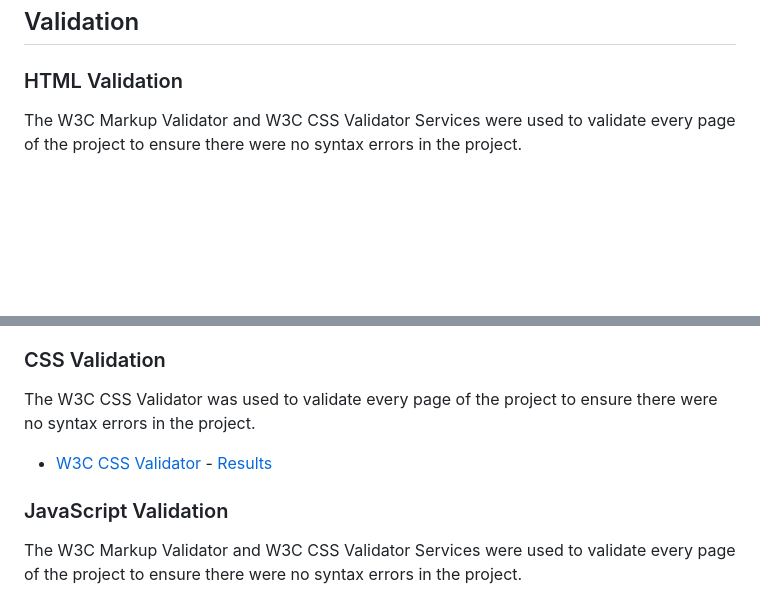
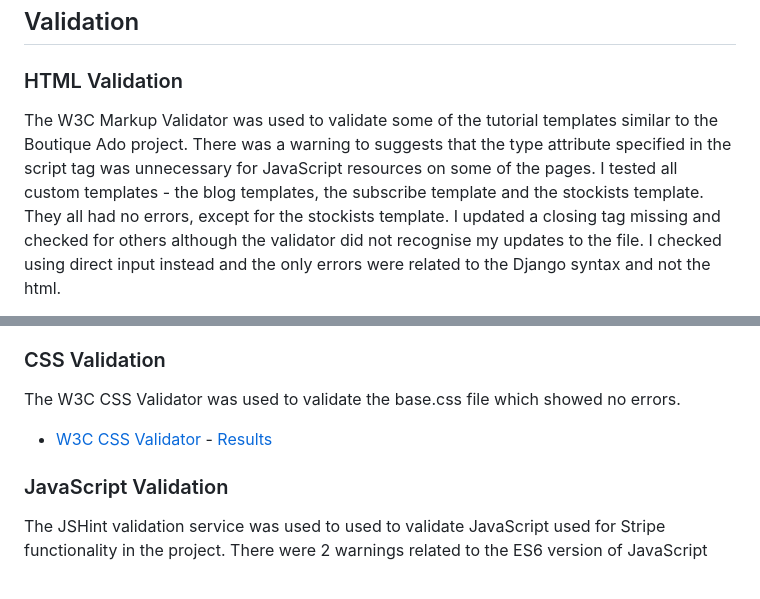
Before and after one commit to RachelFurlong-dev/nutritionist-m4, a Markdown page: TESTING.md, 2 parts joined by grey strips. GitHub-like rendering; blank space fills up the shorter version.

Commit message:
Complete validation testing and document in testing.md

```diff
--- a/TESTING.md
+++ b/TESTING.md
@@ -20,5 +20,6 @@
 
 ### HTML Validation
 
-The W3C Markup Validator and W3C CSS Validator Services were used to validate every page of the project to ensure there were no syntax errors in the project.
+The W3C Markup Validator was used to validate some of the tutorial templates similar to the Boutique Ado project. There was a warning to suggests that the type attribute specified in the script tag was unnecessary for JavaScript resources on some of the pages.
+I tested all custom templates - the blog templates, the subscribe template and the stockists template. They all had no errors, except for the stockists template. I updated a closing tag missing and checked for others although the validator did not recognise my updates to the file. I checked using direct input instead and the only errors were related to the Django syntax and not the html.
 
@@ -27,11 +27,11 @@ The W3C Markup Validator and W3C CSS Validator Services were used to validate ev
 
 ### CSS Validation
 
-The W3C CSS Validator was used to validate every page of the project to ensure there were no syntax errors in the project.
+The W3C CSS Validator was used to validate the base.css file which showed no errors.
 
 -   [W3C CSS Validator](https://jigsaw.w3.org/css-validator/#validate_by_input) - [Results](/media/validation/css-validation.png)
 
 ### JavaScript Validation
 
-The W3C Markup Validator and W3C CSS Validator Services were used to validate every page of the project to ensure there were no syntax errors in the project.
+The JSHint validation service was used to used to validate JavaScript used for Stripe functionality in the project. There were 2 warnings related to the ES6 version of JavaScript
 
```
Also changed, not shown: other parts of TESTING.md (+2 -4 lines), media/validation/html-validation/blog-detail-template.png (added), media/validation/html-validation/blog-list-template.png (added), media/validation/html-validation/home-html.png (added), media/validation/html-validation/products-sort-price-html.png (added), media/validation/html-validation/stockists-template.png (added), media/validation/html-validation/subscribe-template.png (added).
